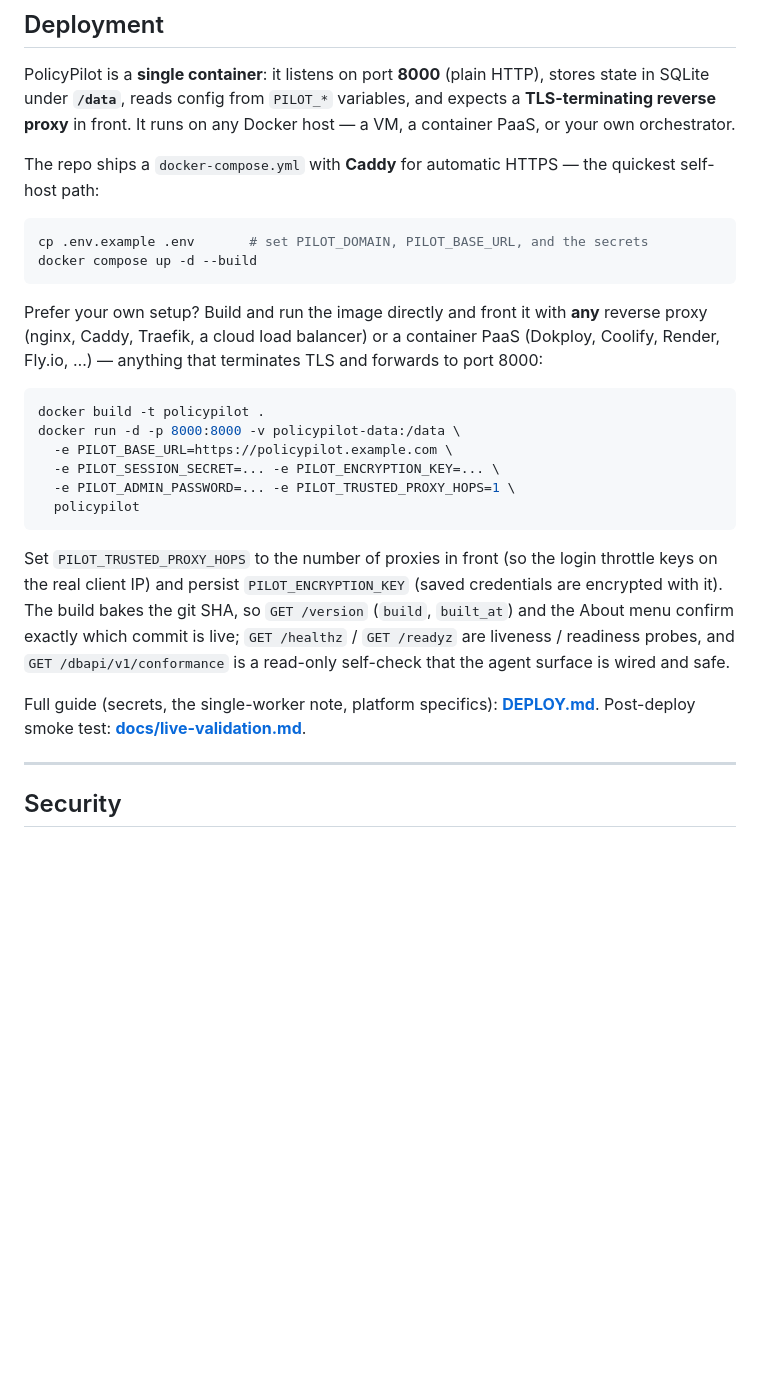
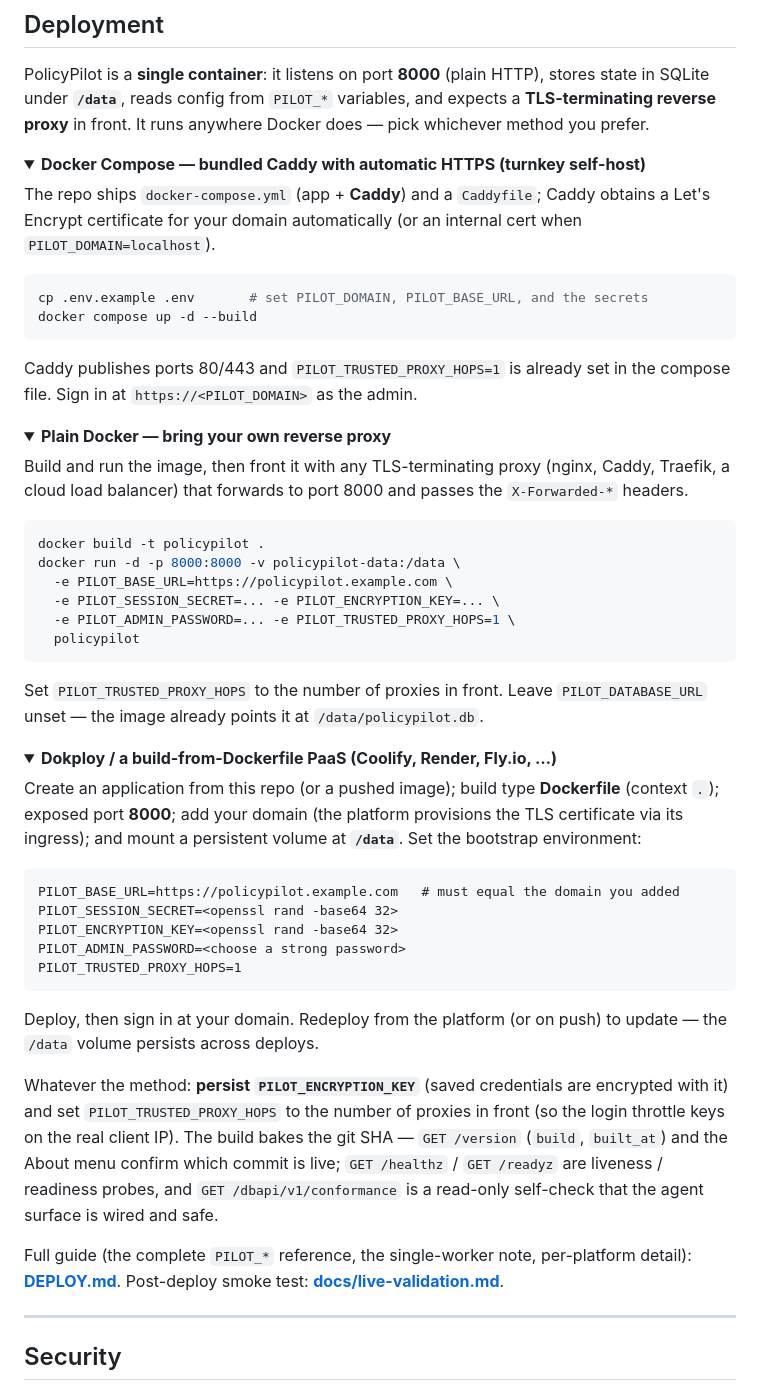
Before and after one commit to alshawwaf/PolicyPilot, a Markdown page: README.md, the part around the change. Drawn GitHub-style; folded sections open; blank space fills up the shorter version.

````diff
--- a/README.md
+++ b/README.md
@@ -374,18 +374,29 @@ Environment variables bootstrap the deployment; **most secrets are also settable
 
 PolicyPilot is a **single container**: it listens on port **8000** (plain HTTP), stores state in SQLite under
 **`/data`**, reads config from `PILOT_*` variables, and expects a **TLS-terminating reverse proxy** in front.
-It runs on any Docker host — a VM, a container PaaS, or your own orchestrator.
+It runs anywhere Docker does — pick whichever method you prefer.
 
-The repo ships a `docker-compose.yml` with **Caddy** for automatic HTTPS — the quickest self-host path:
+<details>
+<summary><b>Docker Compose — bundled Caddy with automatic HTTPS (turnkey self-host)</b></summary>
+
+The repo ships `docker-compose.yml` (app + **Caddy**) and a `Caddyfile`; Caddy obtains a Let's Encrypt
+certificate for your domain automatically (or an internal cert when `PILOT_DOMAIN=localhost`).
 
 ```bash
 cp .env.example .env       # set PILOT_DOMAIN, PILOT_BASE_URL, and the secrets
 docker compose up -d --build
 ```
 
-Prefer your own setup? Build and run the image directly and front it with **any** reverse proxy (nginx, Caddy,
-Traefik, a cloud load balancer) or a container PaaS (Dokploy, Coolify, Render, Fly.io, …) — anything that
-terminates TLS and forwards to port 8000:
+Caddy publishes ports 80/443 and `PILOT_TRUSTED_PROXY_HOPS=1` is already set in the compose file. Sign in at
+`https://<PILOT_DOMAIN>` as the admin.
+
+</details>
+
+<details>
+<summary><b>Plain Docker — bring your own reverse proxy</b></summary>
+
+Build and run the image, then front it with any TLS-terminating proxy (nginx, Caddy, Traefik, a cloud load
+balancer) that forwards to port 8000 and passes the `X-Forwarded-*` headers.
 
 ```bash
 docker build -t policypilot .
@@ -396,14 +407,39 @@ docker run -d -p 8000:8000 -v policypilot-data:/data \
   policypilot
 ```
 
-Set `PILOT_TRUSTED_PROXY_HOPS` to the number of proxies in front (so the login throttle keys on the real
-client IP) and persist `PILOT_ENCRYPTION_KEY` (saved credentials are encrypted with it). The build bakes the
-git SHA, so `GET /version` (`build`, `built_at`) and the About menu confirm exactly which commit is live;
-`GET /healthz` / `GET /readyz` are liveness / readiness probes, and `GET /dbapi/v1/conformance` is a read-only
-self-check that the agent surface is wired and safe.
+Set `PILOT_TRUSTED_PROXY_HOPS` to the number of proxies in front. Leave `PILOT_DATABASE_URL` unset — the image
+already points it at `/data/policypilot.db`.
 
-Full guide (secrets, the single-worker note, platform specifics): **[DEPLOY.md](DEPLOY.md)**. Post-deploy
-smoke test: **[docs/live-validation.md](docs/live-validation.md)**.
+</details>
+
+<details>
+<summary><b>Dokploy / a build-from-Dockerfile PaaS (Coolify, Render, Fly.io, …)</b></summary>
+
+Create an application from this repo (or a pushed image); build type **Dockerfile** (context `.`); exposed
+port **8000**; add your domain (the platform provisions the TLS certificate via its ingress); and mount a
+persistent volume at **`/data`**. Set the bootstrap environment:
+
+```
+PILOT_BASE_URL=https://policypilot.example.com   # must equal the domain you added
+PILOT_SESSION_SECRET=<openssl rand -base64 32>
+PILOT_ENCRYPTION_KEY=<openssl rand -base64 32>
+PILOT_ADMIN_PASSWORD=<choose a strong password>
+PILOT_TRUSTED_PROXY_HOPS=1
+```
+
+Deploy, then sign in at your domain. Redeploy from the platform (or on push) to update — the `/data` volume
+persists across deploys.
+
+</details>
+
+Whatever the method: **persist `PILOT_ENCRYPTION_KEY`** (saved credentials are encrypted with it) and set
+`PILOT_TRUSTED_PROXY_HOPS` to the number of proxies in front (so the login throttle keys on the real client
+IP). The build bakes the git SHA — `GET /version` (`build`, `built_at`) and the About menu confirm which
+commit is live; `GET /healthz` / `GET /readyz` are liveness / readiness probes, and `GET /dbapi/v1/conformance`
+is a read-only self-check that the agent surface is wired and safe.
+
+Full guide (the complete `PILOT_*` reference, the single-worker note, per-platform detail):
+**[DEPLOY.md](DEPLOY.md)**. Post-deploy smoke test: **[docs/live-validation.md](docs/live-validation.md)**.
 
 ---
 
````
Also changed, not shown: DEPLOY.md (+51 -31 lines).
